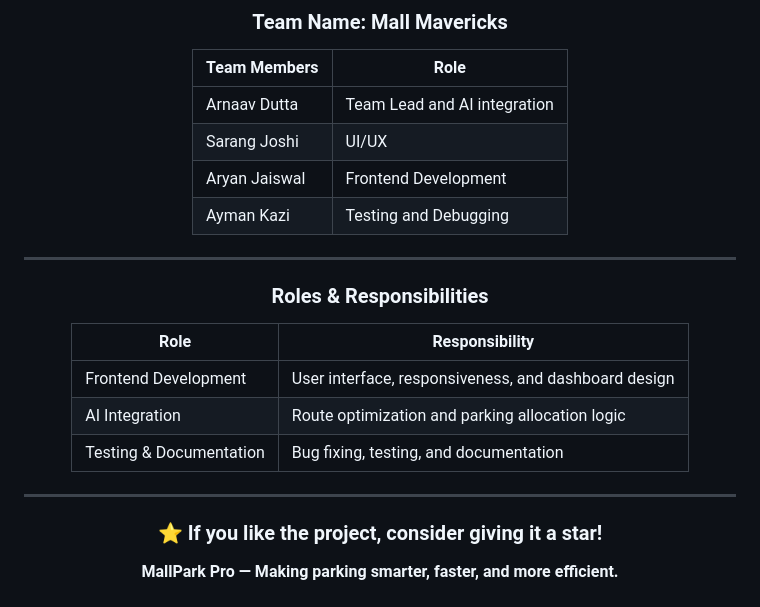
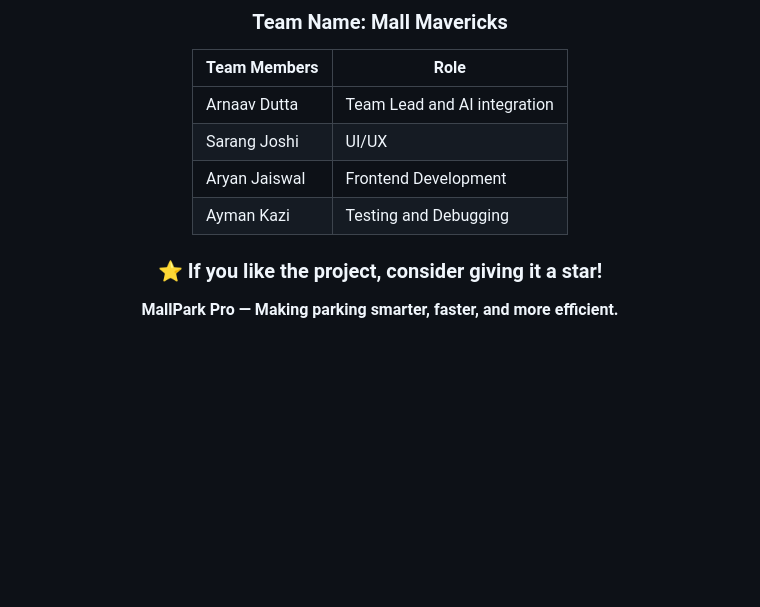
Before and after one commit to duttaarnav185-collab/MallPark, a Markdown page: README.md, the part around the change. Rendered like a GitHub page; blank space fills up the shorter version.

Commit message:
Final ReadMe
Removed the 'Roles & Responsibilities' section from the README.

```diff
--- a/README.md
+++ b/README.md
@@ -255,18 +255,6 @@ Use the navigation bar icon to switch between:
 
 </div>
 
----
-
-### Roles & Responsibilities
-
-| Role                    | Responsibility                                       |
-| ----------------------- | ---------------------------------------------------- |
-| Frontend Development    | User interface, responsiveness, and dashboard design |
-| AI Integration          | Route optimization and parking allocation logic      |
-| Testing & Documentation | Bug fixing, testing, and documentation               |
-
----
-
 
 ### ⭐ If you like the project, consider giving it a star!
 
```
